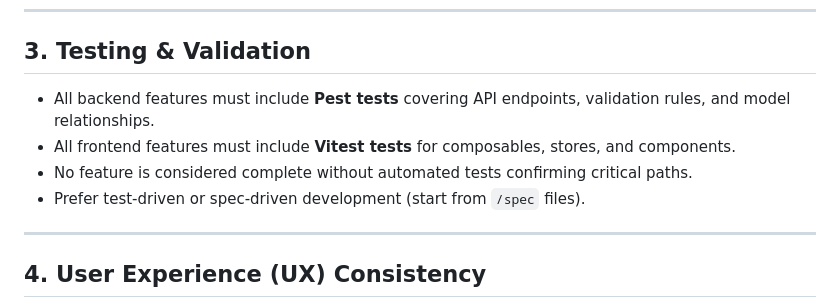
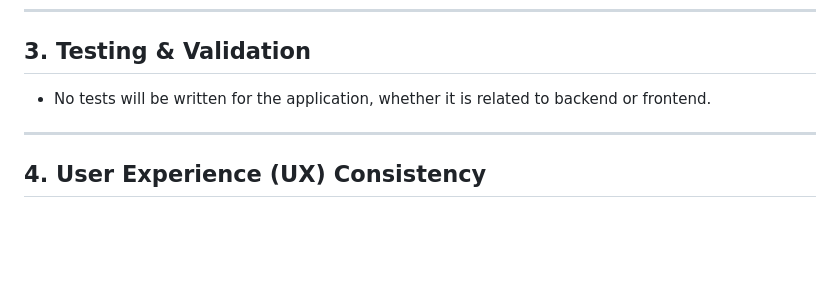
Before and after one commit to salmanpatnee/pdp-mps, a Markdown page: .specify/memory/constitution.md, the part around the change. GitHub-like rendering; blank space fills up the shorter version.

Commit message:
Update testing policy in constitution to eliminate requirement for tests

```diff
--- a/.specify/memory/constitution.md
+++ b/.specify/memory/constitution.md
@@ -45,10 +45,7 @@ This constitution defines standards for architecture, quality, testing, and user
 ---
 
 ## 3. Testing & Validation
-- All backend features must include **Pest tests** covering API endpoints, validation rules, and model relationships.
-- All frontend features must include **Vitest tests** for composables, stores, and components.
-- No feature is considered complete without automated tests confirming critical paths.
-- Prefer test-driven or spec-driven development (start from `/spec` files).
+- No tests will be written for the application, whether it is related to backend or frontend.
 
 ---
 
```
Also changed, not shown: 1 other file.
